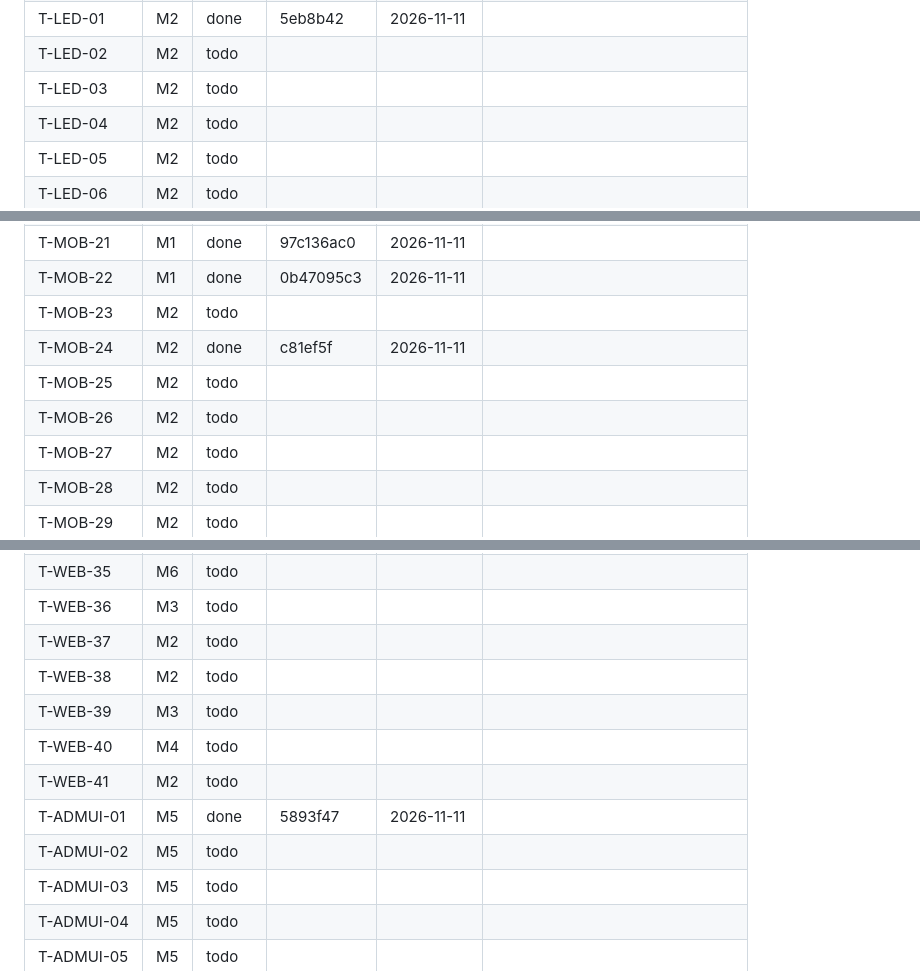
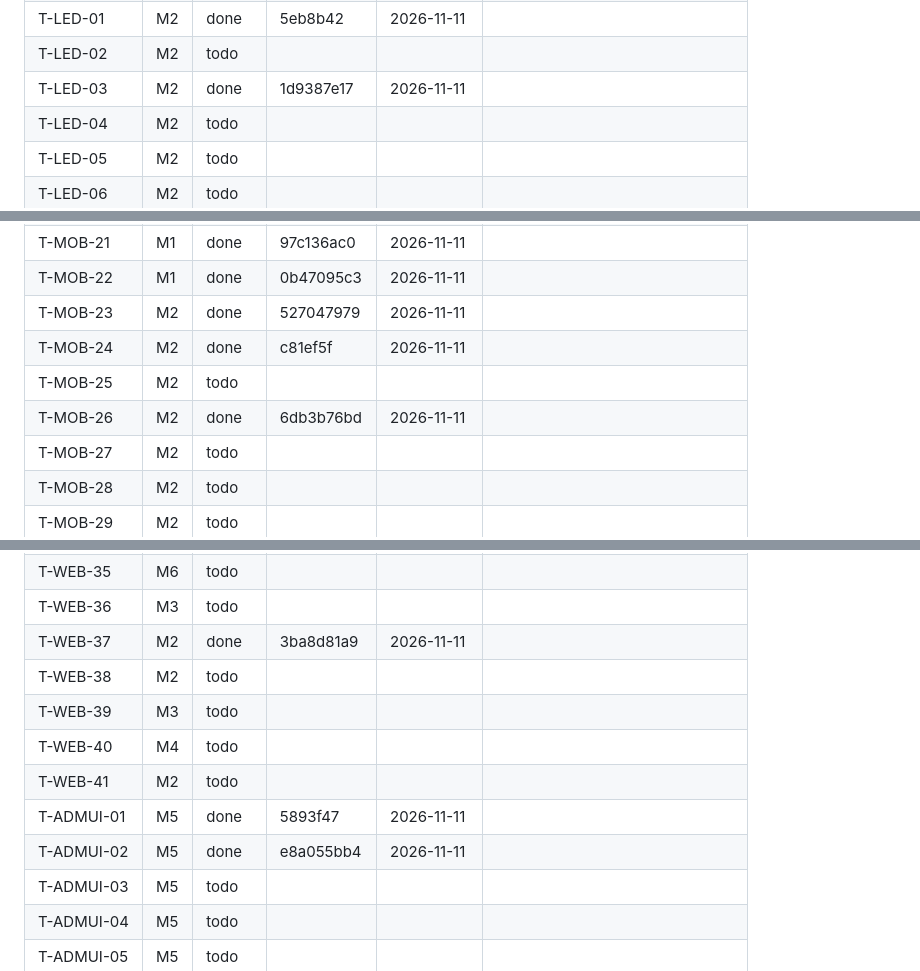
Before and after one commit to raihan31/amar-poribar, a Markdown page: docs/tasks/PROGRESS.md, 3 parts joined by grey strips. Rendered like a GitHub page.

Commit message:
progress: wave 2 of M2
Co-Authored-By: Claude Sonnet 5.5 <noreply@anthropic.com>

```diff
--- a/docs/tasks/PROGRESS.md
+++ b/docs/tasks/PROGRESS.md
@@ -60,7 +60,7 @@ Maintained by `tools/orchestrate/progress.mjs`. Status: todo, doing, done (accep
 | T-FAM-09 | M5 | todo |  |  |  |
 | T-LED-01 | M2 | done | 5eb8b42 | 2026-11-11 |  |
 | T-LED-02 | M2 | todo |  |  |  |
-| T-LED-03 | M2 | todo |  |  |  |
+| T-LED-03 | M2 | done | 1d9387e17 | 2026-11-11 |  |
 | T-LED-04 | M2 | todo |  |  |  |
 | T-LED-05 | M2 | todo |  |  |  |
 | T-LED-06 | M2 | todo |  |  |  |
@@ -176,10 +176,10 @@ Maintained by `tools/orchestrate/progress.mjs`. Status: todo, doing, done (accep
 | T-MOB-20 | M1 | done | ca3b6e6a0 | 2026-11-11 |  |
 | T-MOB-21 | M1 | done | 97c136ac0 | 2026-11-11 |  |
 | T-MOB-22 | M1 | done | 0b47095c3 | 2026-11-11 |  |
-| T-MOB-23 | M2 | todo |  |  |  |
+| T-MOB-23 | M2 | done | 527047979 | 2026-11-11 |  |
 | T-MOB-24 | M2 | done | c81ef5f | 2026-11-11 |  |
 | T-MOB-25 | M2 | todo |  |  |  |
-| T-MOB-26 | M2 | todo |  |  |  |
+| T-MOB-26 | M2 | done | 6db3b76bd | 2026-11-11 |  |
 | T-MOB-27 | M2 | todo |  |  |  |
 | T-MOB-28 | M2 | todo |  |  |  |
 | T-MOB-29 | M2 | todo |  |  |  |
@@ -267,13 +267,13 @@ Maintained by `tools/orchestrate/progress.mjs`. Status: todo, doing, done (accep
 | T-WEB-34 | M3 | todo |  |  |  |
 | T-WEB-35 | M6 | todo |  |  |  |
 | T-WEB-36 | M3 | todo |  |  |  |
-| T-WEB-37 | M2 | todo |  |  |  |
+| T-WEB-37 | M2 | done | 3ba8d81a9 | 2026-11-11 |  |
 | T-WEB-38 | M2 | todo |  |  |  |
 | T-WEB-39 | M3 | todo |  |  |  |
 | T-WEB-40 | M4 | todo |  |  |  |
 | T-WEB-41 | M2 | todo |  |  |  |
 | T-ADMUI-01 | M5 | done | 5893f47 | 2026-11-11 |  |
-| T-ADMUI-02 | M5 | todo |  |  |  |
+| T-ADMUI-02 | M5 | done | e8a055bb4 | 2026-11-11 |  |
 | T-ADMUI-03 | M5 | todo |  |  |  |
 | T-ADMUI-04 | M5 | todo |  |  |  |
 | T-ADMUI-05 | M5 | todo |  |  |  |
```
Also changed, not shown: other parts of docs/tasks/PROGRESS.md (+1 -1 lines).
